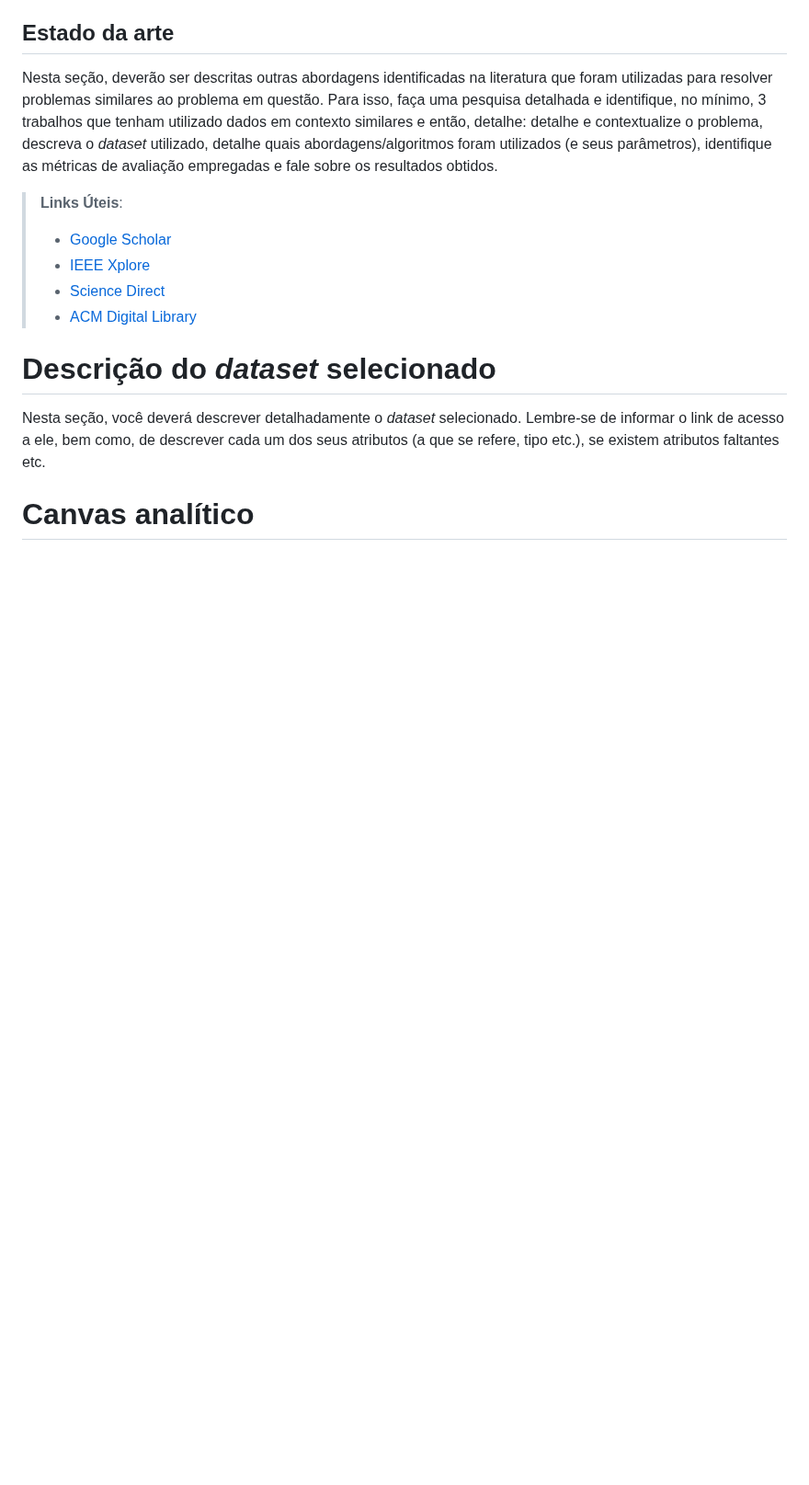
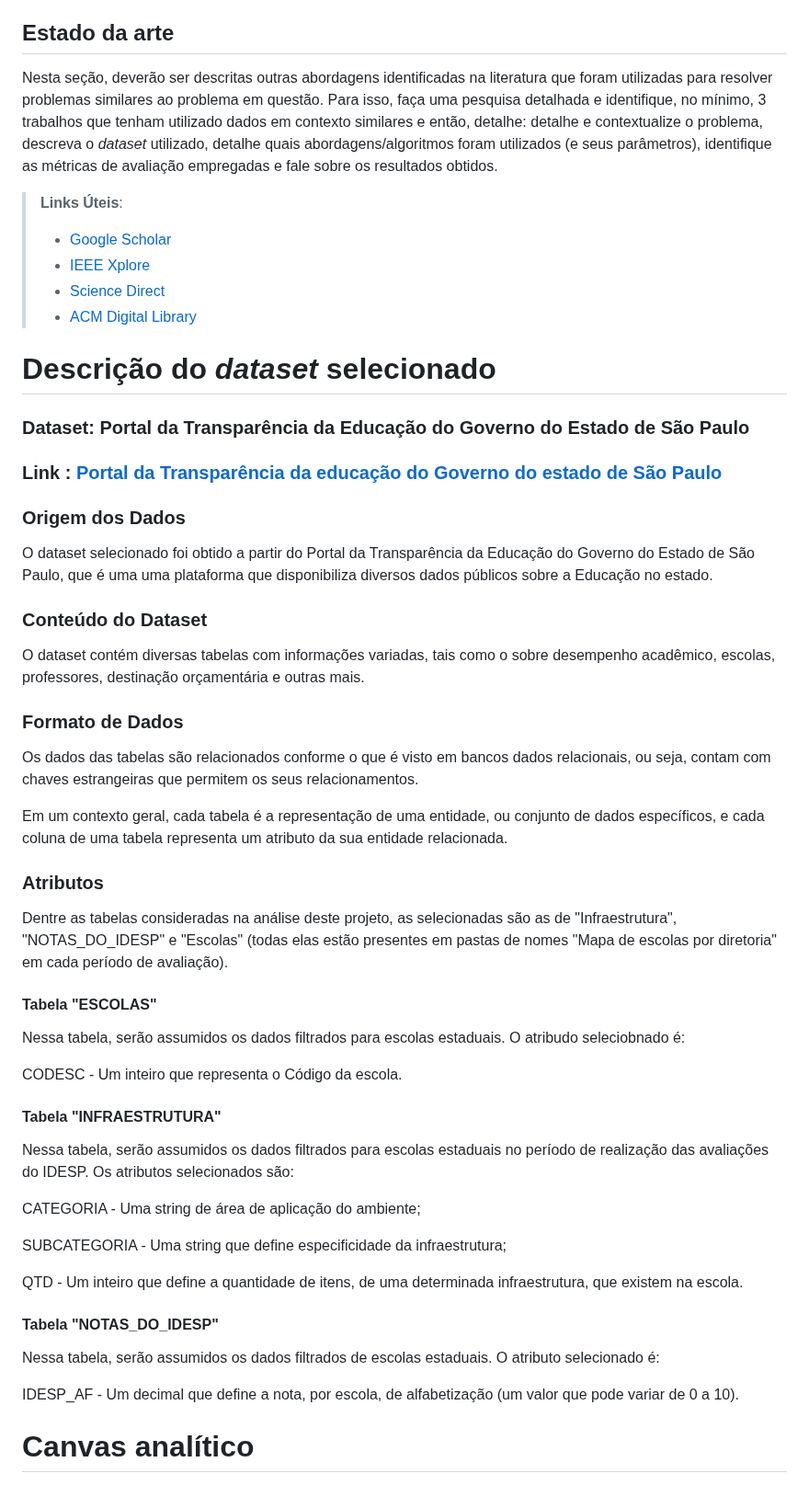
Before and after one commit to ICEI-PUC-Minas-PMV-SI/pmv-si-2024-1-pe7-t1-infraeducacaospidesp, a Markdown page: docs/contexto.md, the part around the change. Shown at 92% size. GitHub-like rendering; blank space fills up the shorter version.

Commit message:
Etapa 1 - Descrição do dataset selecionado - Tarefa 10.md

```diff
--- a/docs/contexto.md
+++ b/docs/contexto.md
@@ -79,7 +79,42 @@ Nesta seção, deverão ser descritas outras abordagens identificadas na literat
 
 # Descrição do _dataset_ selecionado
 
-Nesta seção, você deverá descrever detalhadamente o _dataset_ selecionado. Lembre-se de informar o link de acesso a ele, bem como, de descrever cada um dos seus atributos (a que se refere, tipo etc.), se existem atributos faltantes etc.
+### Dataset: Portal da Transparência da Educação do Governo do Estado de São Paulo
+
+### Link : [Portal da Transparência da educação do Governo do estado de São Paulo](https://dados.educacao.sp.gov.br/dataset/portal-da-transpar%C3%AAncia)
+
+### Origem dos Dados
+
+O dataset selecionado foi obtido a partir do Portal da Transparência da Educação do Governo do Estado de São Paulo, que é uma uma plataforma que disponibiliza diversos dados públicos sobre a Educação no estado.
+
+### Conteúdo do Dataset
+O dataset contém diversas tabelas com informações variadas, tais como o sobre desempenho acadêmico, escolas, professores, destinação orçamentária e outras mais.
+
+### Formato de Dados
+Os dados das tabelas são relacionados conforme o que é visto em bancos dados relacionais, ou seja, contam com chaves estrangeiras que permitem os seus relacionamentos.
+
+Em um contexto geral, cada tabela é a representação de uma entidade, ou conjunto de dados específicos, e cada coluna de uma tabela representa um atributo da sua entidade relacionada.
+
+### Atributos
+Dentre as tabelas consideradas na análise deste projeto, as selecionadas são as de "Infraestrutura", "NOTAS_DO_IDESP" e "Escolas" (todas elas estão presentes em pastas de nomes "Mapa de escolas por diretoria" em cada período de avaliação).
+#### Tabela "ESCOLAS"
+Nessa tabela, serão assumidos os dados filtrados para escolas estaduais. O atribudo seleciobnado é:
+
+CODESC - Um inteiro que representa o Código da escola.
+
+#### Tabela "INFRAESTRUTURA"
+Nessa tabela, serão assumidos os dados filtrados para escolas estaduais no período de realização das avaliações do IDESP. Os atributos selecionados são:
+
+CATEGORIA - Uma string de área de aplicação do ambiente;
+
+SUBCATEGORIA - Uma string que define especificidade da infraestrutura;
+
+QTD - Um inteiro que define a quantidade de itens, de uma determinada infraestrutura, que existem na escola.
+
+#### Tabela "NOTAS_DO_IDESP"
+Nessa tabela, serão assumidos os dados filtrados de escolas estaduais. O atributo selecionado é:
+
+IDESP_AF - Um decimal que define a nota, por escola, de alfabetização (um valor que pode variar de 0 a 10).
 
 # Canvas analítico
 
```
